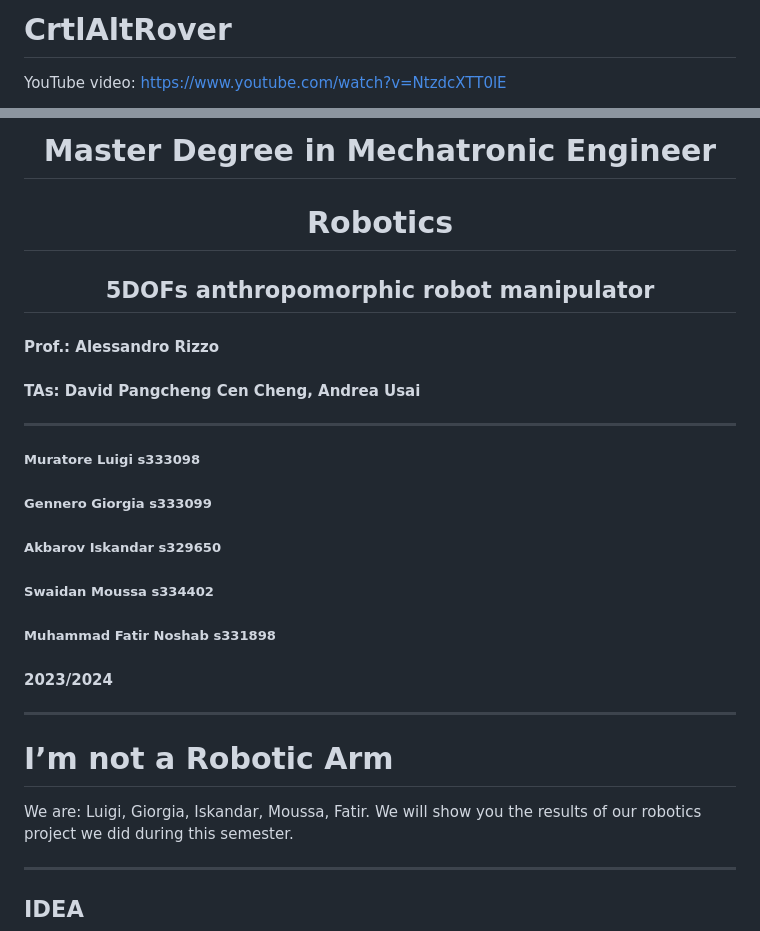
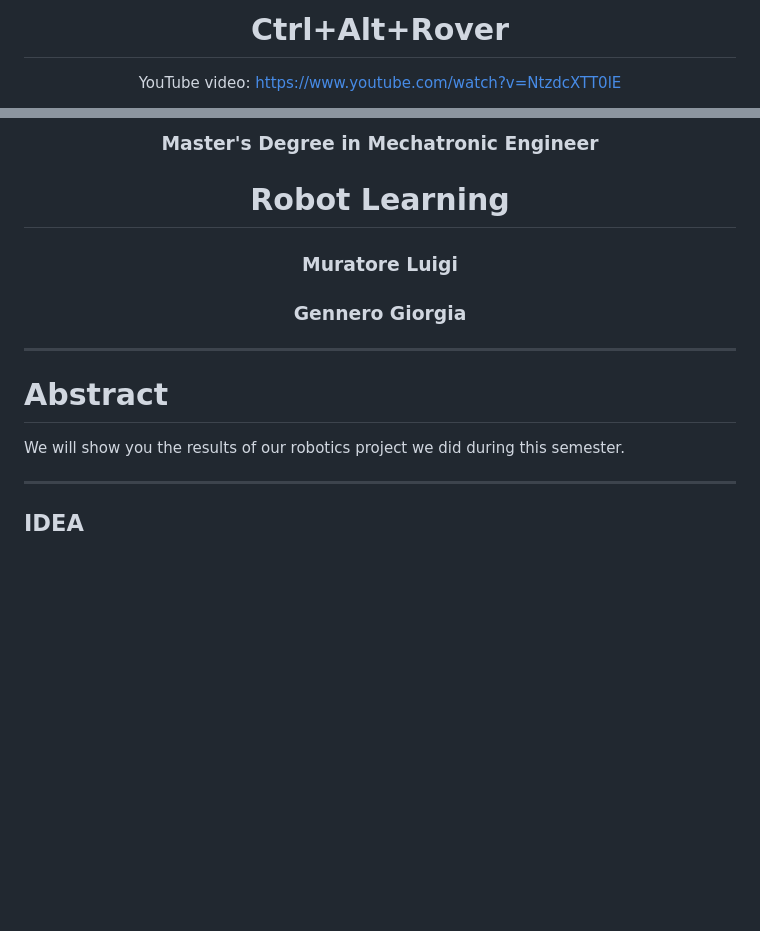
Before and after one commit to luigimuratore/CtrlAltRover, a Markdown page: README.md, 2 parts joined by grey strips. Drawn GitHub-style; blank space fills up the shorter version.

```diff
--- a/README.md
+++ b/README.md
@@ -1,4 +1,6 @@
-# CrtlAltRover
+<div align="center">
+
+# **Ctrl+Alt+Rover**
 
 YouTube video: https://www.youtube.com/watch?v=NtzdcXTT0lE
 
@@ -7,30 +9,17 @@ YouTube video: https://www.youtube.com/watch?v=NtzdcXTT0lE
 
 
-# Master Degree in Mechatronic Engineer
+### Master's Degree in Mechatronic Engineer
 
-# **Robotics**
+# **Robot Learning**
 
- ## 5DOFs anthropomorphic robot manipulator
+### Muratore Luigi
+### Gennero Giorgia
 
+--------------------
 </div>
 
-#### Prof.: 	Alessandro Rizzo
-#### TAs: 		David Pangcheng Cen Cheng, Andrea Usai
-----------------------
-##### Muratore Luigi			s333098
-##### Gennero Giorgia		s333099
-##### Akbarov Iskandar		s329650
-##### Swaidan Moussa		s334402
-##### Muhammad Fatir Noshab	s331898
 
-#### 2023/2024
-
-
---------------------
-
-# I’m not a Robotic Arm
-We are:
-Luigi, Giorgia, Iskandar, Moussa, Fatir.
+# Abstract
 We will show you the results of our robotics project we did during this semester.
 
 ----------------------------------
```
Also changed, not shown: other parts of README.md (+2 -2 lines).
